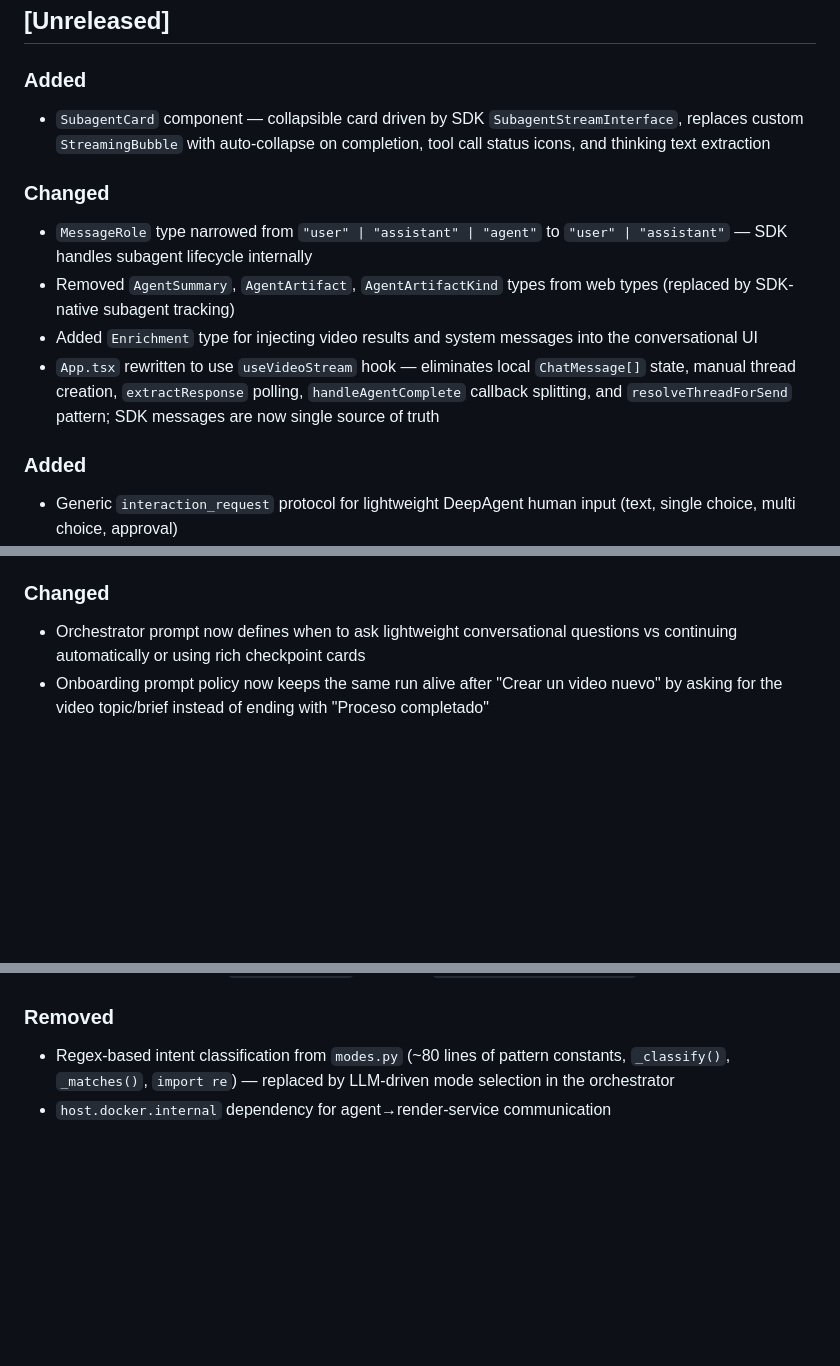
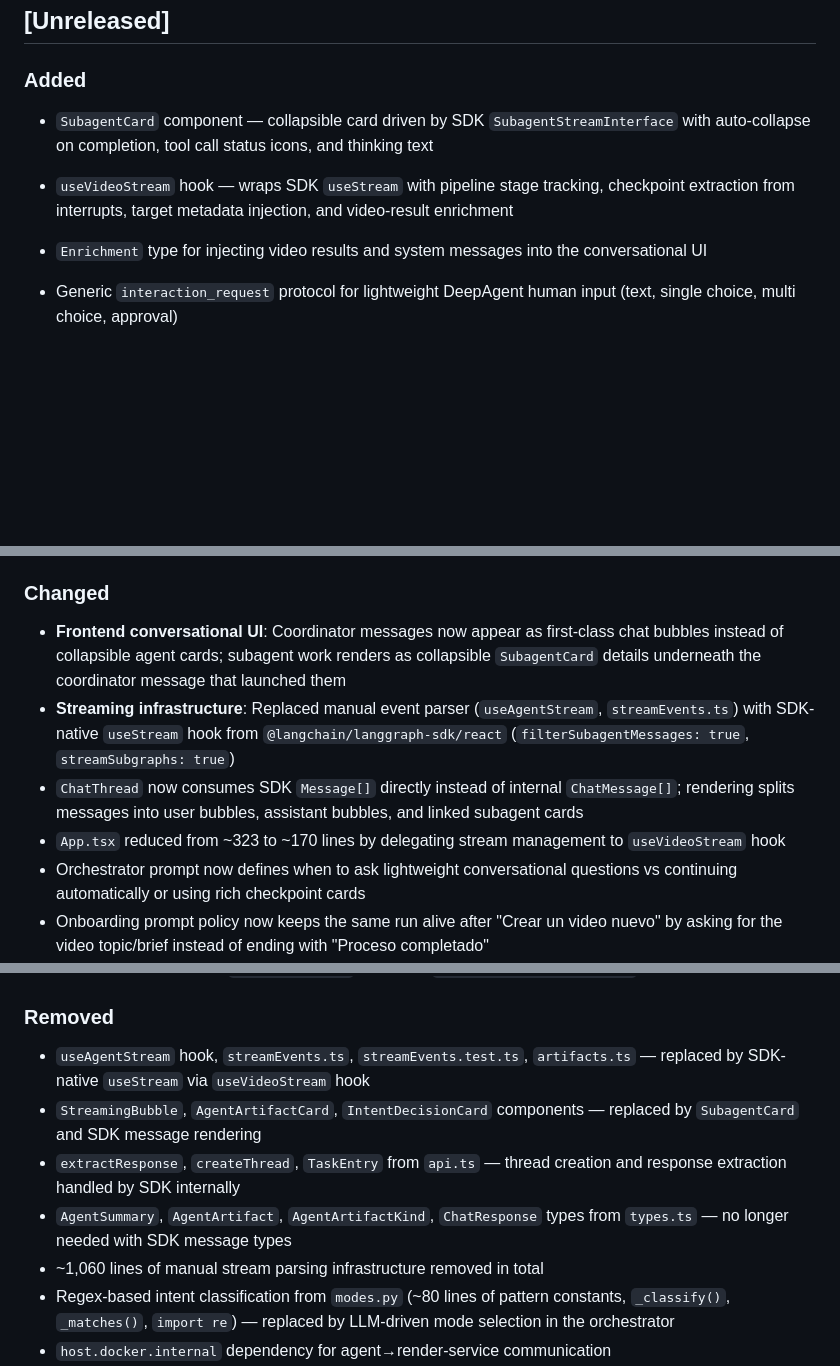
Before and after one commit to Vasallo94/Clapper, a Markdown page: CHANGELOG.md, 3 parts joined by grey strips. Rendered like a GitHub page; blank space fills up the shorter version.

Commit message:
docs(changelog): document conversational UI refactor
Added, Changed, and Removed entries for the SDK-native streaming
migration: SubagentCard, useVideoStream, ChatThread rewrite,
App.tsx simplification, and 1,060 lines of legacy infrastructure removal.

Co-Authored-By: Claude Opus 4.6 <noreply@anthropic.com>

```diff
--- a/CHANGELOG.md
+++ b/CHANGELOG.md
@@ -7,16 +7,9 @@ Format based on [Keep a Changelog](https://keepachangelog.com/).
 
 ### Added
 
-- `SubagentCard` component — collapsible card driven by SDK `SubagentStreamInterface`, replaces custom `StreamingBubble` with auto-collapse on completion, tool call status icons, and thinking text extraction
-
-### Changed
-
-- `MessageRole` type narrowed from `"user" | "assistant" | "agent"` to `"user" | "assistant"` — SDK handles subagent lifecycle internally
-- Removed `AgentSummary`, `AgentArtifact`, `AgentArtifactKind` types from web types (replaced by SDK-native subagent tracking)
-- Added `Enrichment` type for injecting video results and system messages into the conversational UI
-- `App.tsx` rewritten to use `useVideoStream` hook — eliminates local `ChatMessage[]` state, manual thread creation, `extractResponse` polling, `handleAgentComplete` callback splitting, and `resolveThreadForSend` pattern; SDK messages are now single source of truth
-
-### Added
+- `SubagentCard` component — collapsible card driven by SDK `SubagentStreamInterface` with auto-collapse on completion, tool call status icons, and thinking text
+- `useVideoStream` hook — wraps SDK `useStream` with pipeline stage tracking, checkpoint extraction from interrupts, target metadata injection, and video-result enrichment
+- `Enrichment` type for injecting video results and system messages into the conversational UI
 
 - Generic `interaction_request` protocol for lightweight DeepAgent human input (text, single choice, multi choice, approval)
 - `ask_user_interaction` agent tool for conversational onboarding, blocking clarifications, and small creative choices via LangGraph interrupts
@@ -112,6 +105,10 @@ Format based on [Keep a Changelog](https://keepachangelog.com/).
 
 ### Changed
 
+- **Frontend conversational UI**: Coordinator messages now appear as first-class chat bubbles instead of collapsible agent cards; subagent work renders as collapsible `SubagentCard` details underneath the coordinator message that launched them
+- **Streaming infrastructure**: Replaced manual event parser (`useAgentStream`, `streamEvents.ts`) with SDK-native `useStream` hook from `@langchain/langgraph-sdk/react` (`filterSubagentMessages: true`, `streamSubgraphs: true`)
+- `ChatThread` now consumes SDK `Message[]` directly instead of internal `ChatMessage[]`; rendering splits messages into user bubbles, assistant bubbles, and linked subagent cards
+- `App.tsx` reduced from ~323 to ~170 lines by delegating stream management to `useVideoStream` hook
 - Orchestrator prompt now defines when to ask lightweight conversational questions vs continuing automatically or using rich checkpoint cards
 - Onboarding prompt policy now keeps the same run alive after "Crear un video nuevo" by asking for the video topic/brief instead of ending with "Proceso completado"
 - Orchestrator, copywriter, director, audio planner, and voice generator prompts now force Spanish from Spain (`es-ES`) unless the user explicitly requests another language
@@ -164,6 +161,11 @@ Format based on [Keep a Changelog](https://keepachangelog.com/).
 
 ### Removed
 
+- `useAgentStream` hook, `streamEvents.ts`, `streamEvents.test.ts`, `artifacts.ts` — replaced by SDK-native `useStream` via `useVideoStream` hook
+- `StreamingBubble`, `AgentArtifactCard`, `IntentDecisionCard` components — replaced by `SubagentCard` and SDK message rendering
+- `extractResponse`, `createThread`, `TaskEntry` from `api.ts` — thread creation and response extraction handled by SDK internally
+- `AgentSummary`, `AgentArtifact`, `AgentArtifactKind`, `ChatResponse` types from `types.ts` — no longer needed with SDK message types
+- ~1,060 lines of manual stream parsing infrastructure removed in total
 - Regex-based intent classification from `modes.py` (~80 lines of pattern constants, `_classify()`, `_matches()`, `import re`) — replaced by LLM-driven mode selection in the orchestrator
 - `host.docker.internal` dependency for agent→render-service communication
 - `.agents/skills/` duplicate skills directory (44 files) — `packages/agent/skills/` is the single authoritative source
```
